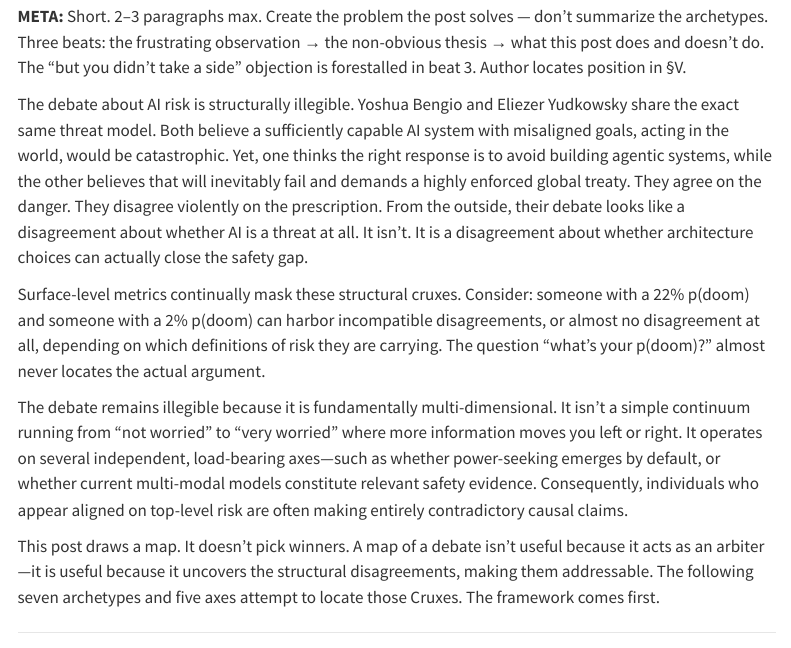
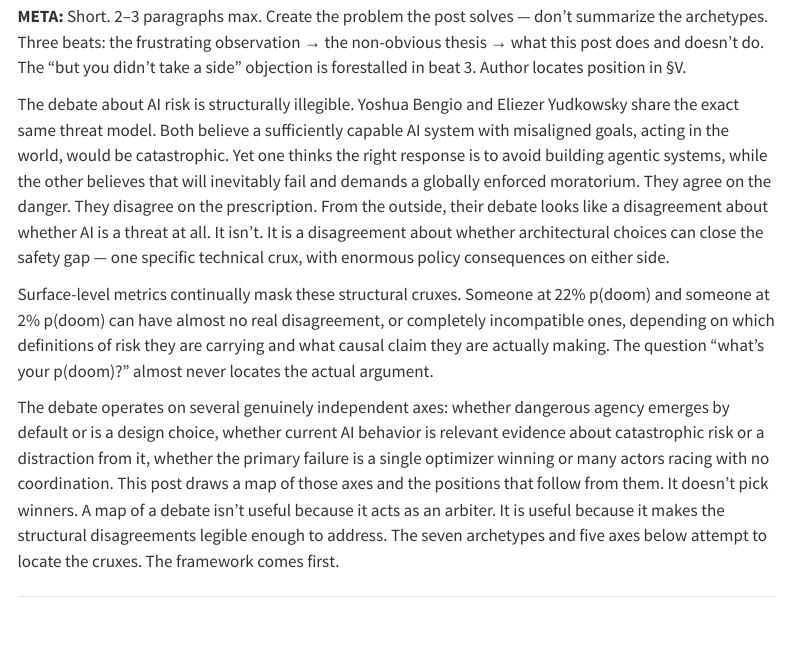
Before and after one commit to JTuffy/doom-debate-archetypes, a Quarto document (archetypes.qmd): the page in a window 1100 px wide, from 710 px down. Rendered offline with R 4.5, knitr and Pandoc in place of Quarto, with nearby package versions; menus at the side of the page are left out.

Commit message:
prose: tighten para I to 3 paragraphs per META, fold redundant para, remove em dashes

```diff
--- a/archetypes.qmd
+++ b/archetypes.qmd
@@ -27,13 +27,11 @@ This document is a structured draft for a LessWrong post mapping viewpoints in t
 **META:** Short. 2–3 paragraphs max. Create the problem the post solves — don't summarize the archetypes. Three beats: the frustrating observation → the non-obvious thesis → what this post does and doesn't do. The "but you didn't take a side" objection is forestalled in beat 3. Author locates position in §V.
 :::
 
-The debate about AI risk is structurally illegible. Yoshua Bengio and Eliezer Yudkowsky share the exact same threat model. Both believe a sufficiently capable AI system with misaligned goals, acting in the world, would be catastrophic. Yet, one thinks the right response is to avoid building agentic systems, while the other believes that will inevitably fail and demands a highly enforced global treaty. They agree on the danger. They disagree violently on the prescription. From the outside, their debate looks like a disagreement about whether AI is a threat at all. It isn't. It is a disagreement about whether architecture choices can actually close the safety gap.
+The debate about AI risk is structurally illegible. Yoshua Bengio and Eliezer Yudkowsky share the exact same threat model. Both believe a sufficiently capable AI system with misaligned goals, acting in the world, would be catastrophic. Yet one thinks the right response is to avoid building agentic systems, while the other believes that will inevitably fail and demands a globally enforced moratorium. They agree on the danger. They disagree on the prescription. From the outside, their debate looks like a disagreement about whether AI is a threat at all. It isn't. It is a disagreement about whether architectural choices can close the safety gap — one specific technical crux, with enormous policy consequences on either side.
 
-Surface-level metrics continually mask these structural cruxes. Consider: someone with a 22% p(doom) and someone with a 2% p(doom) can harbor incompatible disagreements, or almost no disagreement at all, depending on which definitions of risk they are carrying. The question "what's your p(doom)?" almost never locates the actual argument.
+Surface-level metrics continually mask these structural cruxes. Someone at 22% p(doom) and someone at 2% p(doom) can have almost no real disagreement, or completely incompatible ones, depending on which definitions of risk they are carrying and what causal claim they are actually making. The question "what's your p(doom)?" almost never locates the actual argument.
 
-The debate remains illegible because it is fundamentally multi-dimensional. It isn't a simple continuum running from "not worried" to "very worried" where more information moves you left or right. It operates on several independent, load-bearing axes—such as whether power-seeking emerges by default, or whether current multi-modal models constitute relevant safety evidence. Consequently, individuals who appear aligned on top-level risk are often making entirely contradictory causal claims.
-
-This post draws a map. It doesn't pick winners. A map of a debate isn't useful because it acts as an arbiter—it is useful because it uncovers the structural disagreements, making them addressable. The following seven archetypes and five axes attempt to locate those Cruxes. The framework comes first.
+The debate operates on several genuinely independent axes: whether dangerous agency emerges by default or is a design choice, whether current AI behavior is relevant evidence about catastrophic risk or a distraction from it, whether the primary failure is a single optimizer winning or many actors racing with no coordination. This post draws a map of those axes and the positions that follow from them. It doesn't pick winners. A map of a debate isn't useful because it acts as an arbiter. It is useful because it makes the structural disagreements legible enough to address. The seven archetypes and five axes below attempt to locate the cruxes. The framework comes first.
 
 ---
 
```
